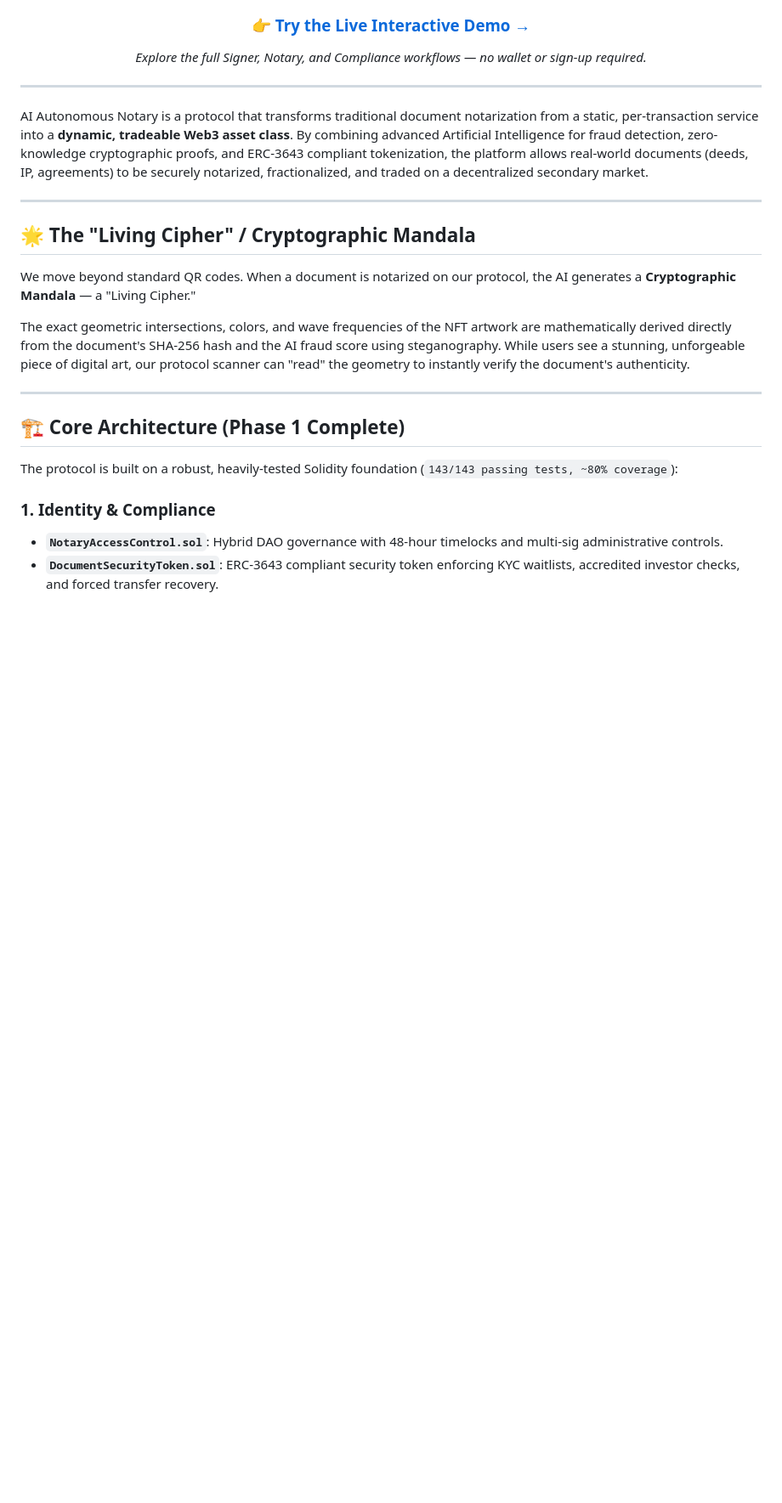
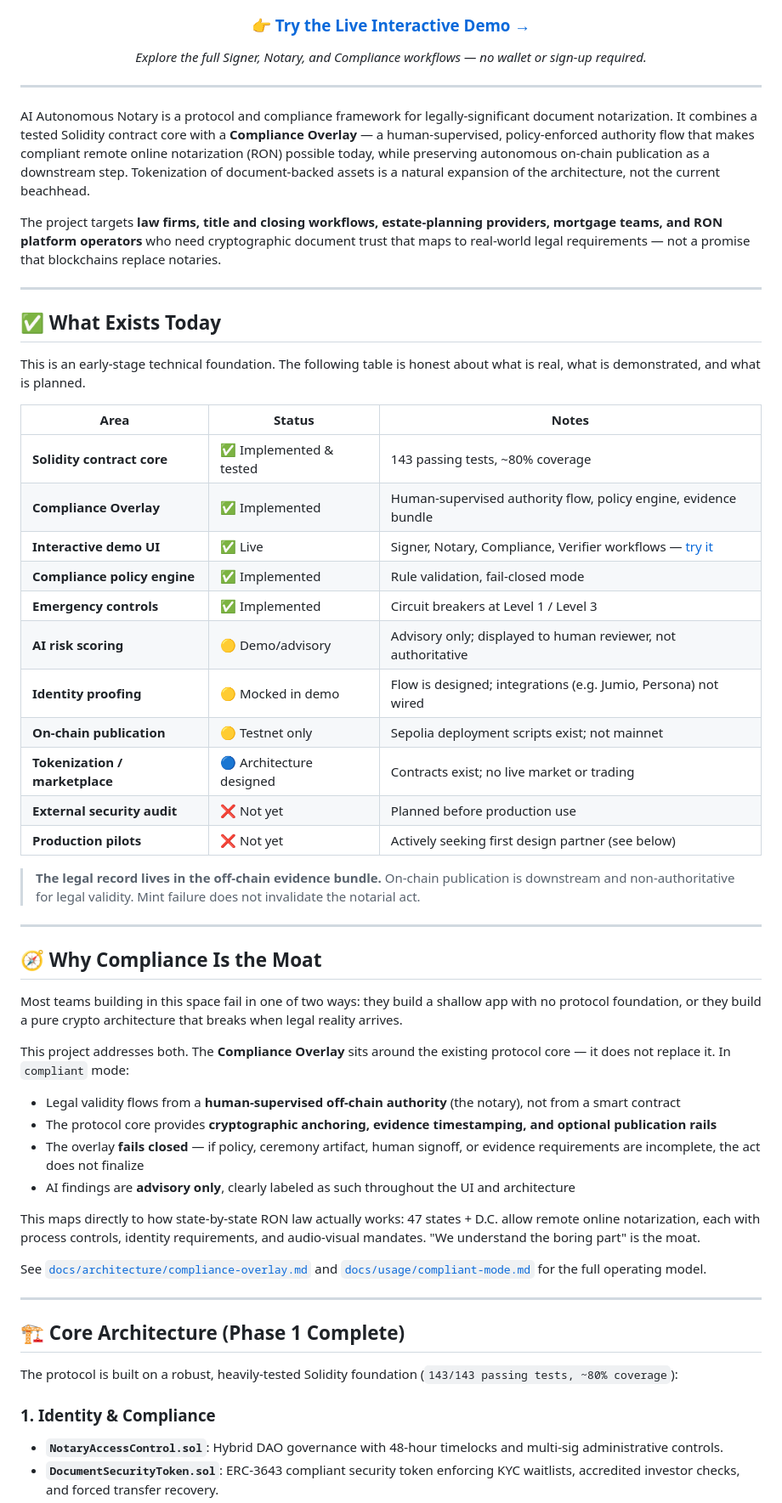
Before and after one commit to redx94/AIAutonomousNotary, a Markdown page: README.md, the part around one of its changes. Shown at 85% size. GitHub-like rendering; blank space fills up the shorter version.

```diff
--- a/README.md
+++ b/README.md
@@ -22,15 +23,48 @@
 
 ---
 
-AI Autonomous Notary is a protocol that transforms traditional document notarization from a static, per-transaction service into a **dynamic, tradeable Web3 asset class**. By combining advanced Artificial Intelligence for fraud detection, zero-knowledge cryptographic proofs, and ERC-3643 compliant tokenization, the platform allows real-world documents (deeds, IP, agreements) to be securely notarized, fractionalized, and traded on a decentralized secondary market.
+AI Autonomous Notary is a protocol and compliance framework for legally-significant document notarization. It combines a tested Solidity contract core with a **Compliance Overlay** — a human-supervised, policy-enforced authority flow that makes compliant remote online notarization (RON) possible today, while preserving autonomous on-chain publication as a downstream step. Tokenization of document-backed assets is a natural expansion of the architecture, not the current beachhead.
+
+The project targets **law firms, title and closing workflows, estate-planning providers, mortgage teams, and RON platform operators** who need cryptographic document trust that maps to real-world legal requirements — not a promise that blockchains replace notaries.
 
 ---
 
-## 🌟 The "Living Cipher" / Cryptographic Mandala
+## ✅ What Exists Today
 
-We move beyond standard QR codes. When a document is notarized on our protocol, the AI generates a **Cryptographic Mandala** — a "Living Cipher."
+This is an early-stage technical foundation. The following table is honest about what is real, what is demonstrated, and what is planned.
 
-The exact geometric intersections, colors, and wave frequencies of the NFT artwork are mathematically derived directly from the document's SHA-256 hash and the AI fraud score using steganography. While users see a stunning, unforgeable piece of digital art, our protocol scanner can "read" the geometry to instantly verify the document's authenticity.
+| Area | Status | Notes |
+|------|--------|-------|
+| **Solidity contract core** | ✅ Implemented & tested | 143 passing tests, ~80% coverage |
+| **Compliance Overlay** | ✅ Implemented | Human-supervised authority flow, policy engine, evidence bundle |
+| **Interactive demo UI** | ✅ Live | Signer, Notary, Compliance, Verifier workflows — [try it](https://redx94.github.io/AIAutonomousNotary/) |
+| **Compliance policy engine** | ✅ Implemented | Rule validation, fail-closed mode |
+| **Emergency controls** | ✅ Implemented | Circuit breakers at Level 1 / Level 3 |
+| **AI risk scoring** | 🟡 Demo/advisory | Advisory only; displayed to human reviewer, not authoritative |
+| **Identity proofing** | 🟡 Mocked in demo | Flow is designed; integrations (e.g. Jumio, Persona) not wired |
+| **On-chain publication** | 🟡 Testnet only | Sepolia deployment scripts exist; not mainnet |
+| **Tokenization / marketplace** | 🔵 Architecture designed | Contracts exist; no live market or trading |
+| **External security audit** | ❌ Not yet | Planned before production use |
+| **Production pilots** | ❌ Not yet | Actively seeking first design partner (see below) |
+
+> **The legal record lives in the off-chain evidence bundle.** On-chain publication is downstream and non-authoritative for legal validity. Mint failure does not invalidate the notarial act.
+
+---
+
+## 🧭 Why Compliance Is the Moat
+
+Most teams building in this space fail in one of two ways: they build a shallow app with no protocol foundation, or they build a pure crypto architecture that breaks when legal reality arrives.
+
+This project addresses both. The **Compliance Overlay** sits around the existing protocol core — it does not replace it. In `compliant` mode:
+
+- Legal validity flows from a **human-supervised off-chain authority** (the notary), not from a smart contract
+- The protocol core provides **cryptographic anchoring, evidence timestamping, and optional publication rails**
+- The overlay **fails closed** — if policy, ceremony artifact, human signoff, or evidence requirements are incomplete, the act does not finalize
+- AI findings are **advisory only**, clearly labeled as such throughout the UI and architecture
+
+This maps directly to how state-by-state RON law actually works: 47 states + D.C. allow remote online notarization, each with process controls, identity requirements, and audio-visual mandates. "We understand the boring part" is the moat.
+
+See [`docs/architecture/compliance-overlay.md`](docs/architecture/compliance-overlay.md) and [`docs/usage/compliant-mode.md`](docs/usage/compliant-mode.md) for the full operating model.
 
 ---
 
```
Also changed, not shown: other parts of README.md (+43 -36 lines).
